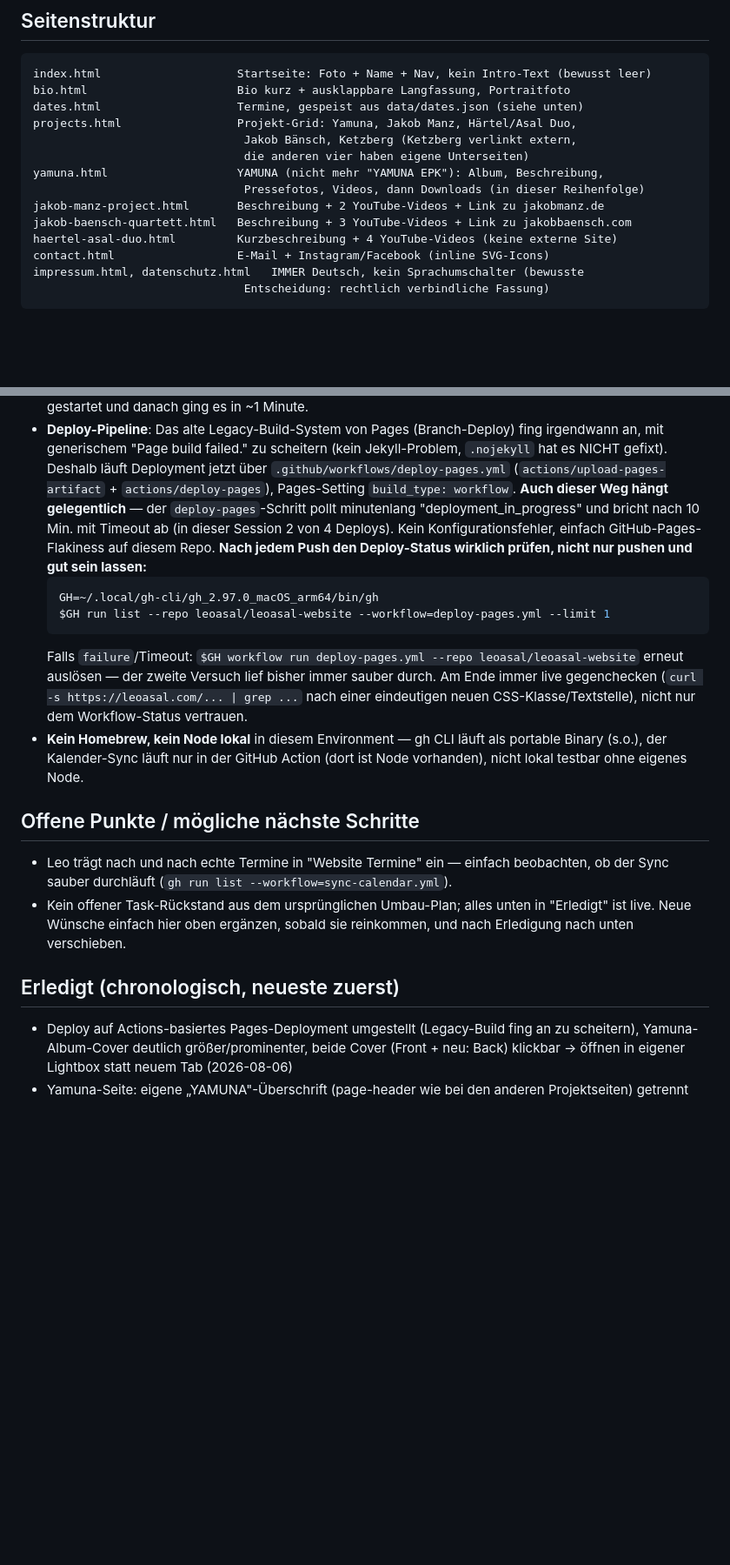
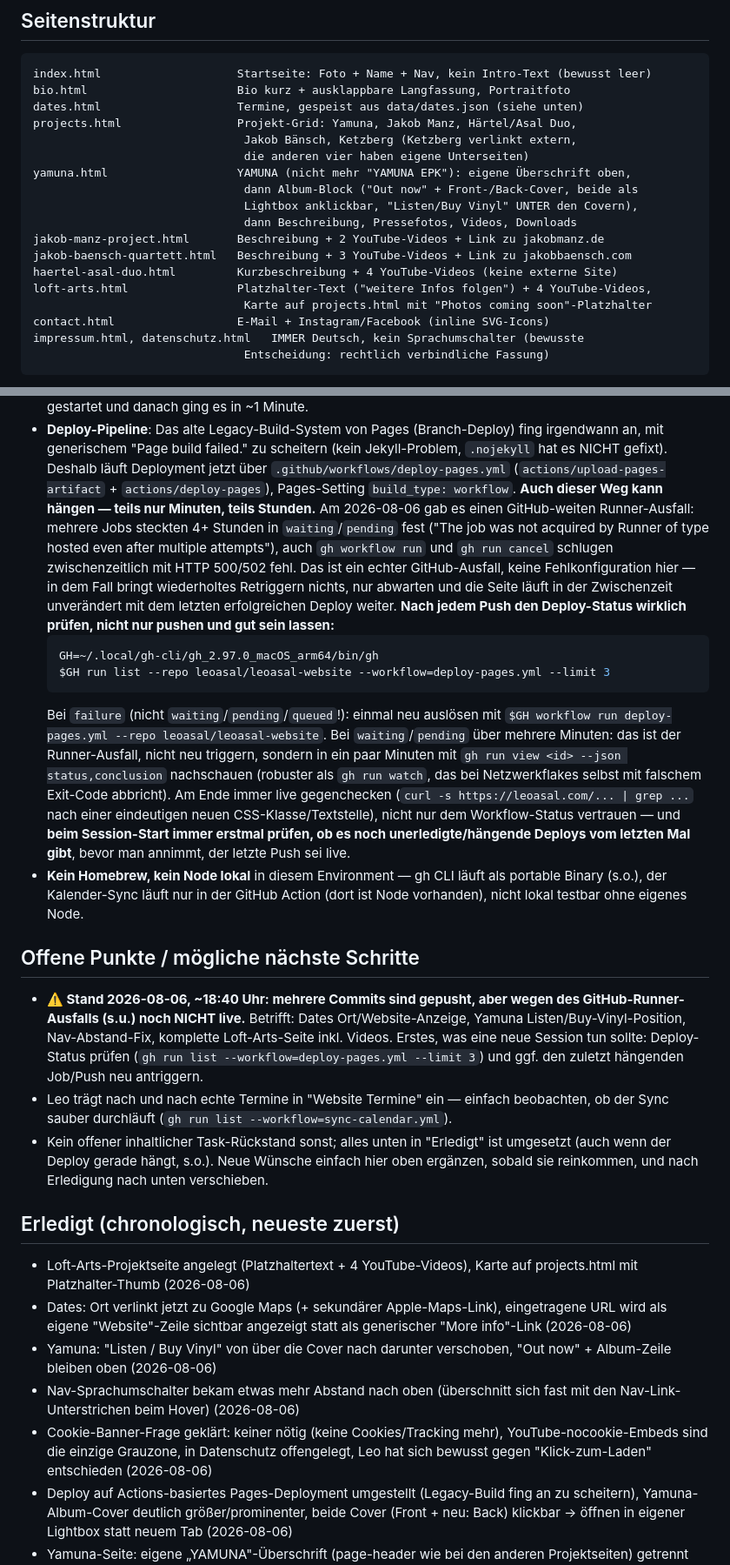
Before and after one commit to leoasal/leoasal-website, a Markdown page: HANDOFF.md, 2 parts joined by grey strips. Shown at 87% size. Drawn GitHub-style; blank space fills up the shorter version.

Commit message:
Update HANDOFF.md: today's changes, cookie-banner decision, deploy outage notes

````diff
--- a/HANDOFF.md
+++ b/HANDOFF.md
@@ -56,11 +56,15 @@ dates.html                    Termine, gespeist aus data/dates.json (siehe unten
 projects.html                 Projekt-Grid: Yamuna, Jakob Manz, Härtel/Asal Duo,
                                Jakob Bänsch, Ketzberg (Ketzberg verlinkt extern,
                                die anderen vier haben eigene Unterseiten)
-yamuna.html                   YAMUNA (nicht mehr "YAMUNA EPK"): Album, Beschreibung,
-                               Pressefotos, Videos, dann Downloads (in dieser Reihenfolge)
+yamuna.html                   YAMUNA (nicht mehr "YAMUNA EPK"): eigene Überschrift oben,
+                               dann Album-Block ("Out now" + Front-/Back-Cover, beide als
+                               Lightbox anklickbar, "Listen/Buy Vinyl" UNTER den Covern),
+                               dann Beschreibung, Pressefotos, Videos, Downloads
 jakob-manz-project.html       Beschreibung + 2 YouTube-Videos + Link zu jakobmanz.de
 jakob-baensch-quartett.html   Beschreibung + 3 YouTube-Videos + Link zu jakobbaensch.com
 haertel-asal-duo.html         Kurzbeschreibung + 4 YouTube-Videos (keine externe Site)
+loft-arts.html                Platzhalter-Text ("weitere Infos folgen") + 4 YouTube-Videos,
+                               Karte auf projects.html mit "Photos coming soon"-Platzhalter
 contact.html                  E-Mail + Instagram/Facebook (inline SVG-Icons)
 impressum.html, datenschutz.html   IMMER Deutsch, kein Sprachumschalter (bewusste
                                Entscheidung: rechtlich verbindliche Fassung)
@@ -129,35 +156,65 @@ aufbauen, damit nichts vergessen wird.
   (kein Jekyll-Problem, `.nojekyll` hat es NICHT gefixt). Deshalb läuft
   Deployment jetzt über `.github/workflows/deploy-pages.yml`
   (`actions/upload-pages-artifact` + `actions/deploy-pages`), Pages-Setting
-  `build_type: workflow`. **Auch dieser Weg hängt gelegentlich** — der
-  `deploy-pages`-Schritt pollt minutenlang "deployment_in_progress" und
-  bricht nach 10 Min. mit Timeout ab (in dieser Session 2 von 4 Deploys).
-  Kein Konfigurationsfehler, einfach GitHub-Pages-Flakiness auf diesem Repo.
+  `build_type: workflow`.
+  **Auch dieser Weg kann hängen — teils nur Minuten, teils Stunden.** Am
+  2026-08-06 gab es einen GitHub-weiten Runner-Ausfall: mehrere Jobs steckten
+  4+ Stunden in `waiting`/`pending` fest ("The job was not acquired by Runner
+  of type hosted even after multiple attempts"), auch `gh workflow run` und
+  `gh run cancel` schlugen zwischenzeitlich mit HTTP 500/502 fehl. Das ist
+  ein echter GitHub-Ausfall, keine Fehlkonfiguration hier — in dem Fall bringt
+  wiederholtes Retriggern nichts, nur abwarten und die Seite läuft in der
+  Zwischenzeit unverändert mit dem letzten erfolgreichen Deploy weiter.
   **Nach jedem Push den Deploy-Status wirklich prüfen, nicht nur pushen und
   gut sein lassen:**
   ```bash
   GH=~/.local/gh-cli/gh_2.97.0_macOS_arm64/bin/gh
-  $GH run list --repo leoasal/leoasal-website --workflow=deploy-pages.yml --limit 1
+  $GH run list --repo leoasal/leoasal-website --workflow=deploy-pages.yml --limit 3
   ```
-  Falls `failure`/Timeout: `$GH workflow run deploy-pages.yml --repo leoasal/leoasal-website`
-  erneut auslösen — der zweite Versuch lief bisher immer sauber durch.
-  Am Ende immer live gegenchecken (`curl -s https://leoasal.com/... | grep ...`
-  nach einer eindeutigen neuen CSS-Klasse/Textstelle), nicht nur dem
-  Workflow-Status vertrauen.
+  Bei `failure` (nicht `waiting`/`pending`/`queued`!): einmal neu auslösen
+  mit `$GH workflow run deploy-pages.yml --repo leoasal/leoasal-website`.
+  Bei `waiting`/`pending` über mehrere Minuten: das ist der Runner-Ausfall,
+  nicht neu triggern, sondern in ein paar Minuten mit `gh run view <id>
+  --json status,conclusion` nachschauen (robuster als `gh run watch`, das bei
+  Netzwerkflakes selbst mit falschem Exit-Code abbricht). Am Ende immer live
+  gegenchecken (`curl -s https://leoasal.com/... | grep ...` nach einer
+  eindeutigen neuen CSS-Klasse/Textstelle), nicht nur dem Workflow-Status
+  vertrauen — und **beim Session-Start immer erstmal prüfen, ob es noch
+  unerledigte/hängende Deploys vom letzten Mal gibt**, bevor man annimmt,
+  der letzte Push sei live.
 - **Kein Homebrew, kein Node lokal** in diesem Environment — gh CLI läuft
   als portable Binary (s.o.), der Kalender-Sync läuft nur in der GitHub
   Action (dort ist Node vorhanden), nicht lokal testbar ohne eigenes Node.
 
 ## Offene Punkte / mögliche nächste Schritte
 
+- **⚠️ Stand 2026-08-06, ~18:40 Uhr: mehrere Commits sind gepusht, aber wegen
+  des GitHub-Runner-Ausfalls (s.u.) noch NICHT live.** Betrifft: Dates
+  Ort/Website-Anzeige, Yamuna Listen/Buy-Vinyl-Position, Nav-Abstand-Fix,
+  komplette Loft-Arts-Seite inkl. Videos. Erstes, was eine neue Session tun
+  sollte: Deploy-Status prüfen (`gh run list --workflow=deploy-pages.yml
+  --limit 3`) und ggf. den zuletzt hängenden Job/Push neu antriggern.
 - Leo trägt nach und nach echte Termine in "Website Termine" ein — einfach
   beobachten, ob der Sync sauber durchläuft (`gh run list --workflow=sync-calendar.yml`).
-- Kein offener Task-Rückstand aus dem ursprünglichen Umbau-Plan; alles unten
-  in "Erledigt" ist live. Neue Wünsche einfach hier oben ergänzen, sobald sie
-  reinkommen, und nach Erledigung nach unten verschieben.
+- Kein offener inhaltlicher Task-Rückstand sonst; alles unten in "Erledigt"
+  ist umgesetzt (auch wenn der Deploy gerade hängt, s.o.). Neue Wünsche
+  einfach hier oben ergänzen, sobald sie reinkommen, und nach Erledigung
+  nach unten verschieben.
 
 ## Erledigt (chronologisch, neueste zuerst)
 
+- Loft-Arts-Projektseite angelegt (Platzhaltertext + 4 YouTube-Videos),
+  Karte auf projects.html mit Platzhalter-Thumb (2026-08-06)
+- Dates: Ort verlinkt jetzt zu Google Maps (+ sekundärer Apple-Maps-Link),
+  eingetragene URL wird als eigene "Website"-Zeile sichtbar angezeigt
+  statt als generischer "More info"-Link (2026-08-06)
+- Yamuna: "Listen / Buy Vinyl" von über die Cover nach darunter verschoben,
+  "Out now" + Album-Zeile bleiben oben (2026-08-06)
+- Nav-Sprachumschalter bekam etwas mehr Abstand nach oben (überschnitt sich
+  fast mit den Nav-Link-Unterstrichen beim Hover) (2026-08-06)
+- Cookie-Banner-Frage geklärt: keiner nötig (keine Cookies/Tracking mehr),
+  YouTube-nocookie-Embeds sind die einzige Grauzone, in Datenschutz
+  offengelegt, Leo hat sich bewusst gegen "Klick-zum-Laden" entschieden (2026-08-06)
 - Deploy auf Actions-basiertes Pages-Deployment umgestellt (Legacy-Build
   fing an zu scheitern), Yamuna-Album-Cover deutlich größer/prominenter,
   beide Cover (Front + neu: Back) klickbar → öffnen in eigener Lightbox
````
Also changed, not shown: other parts of HANDOFF.md (+26 -3 lines).
